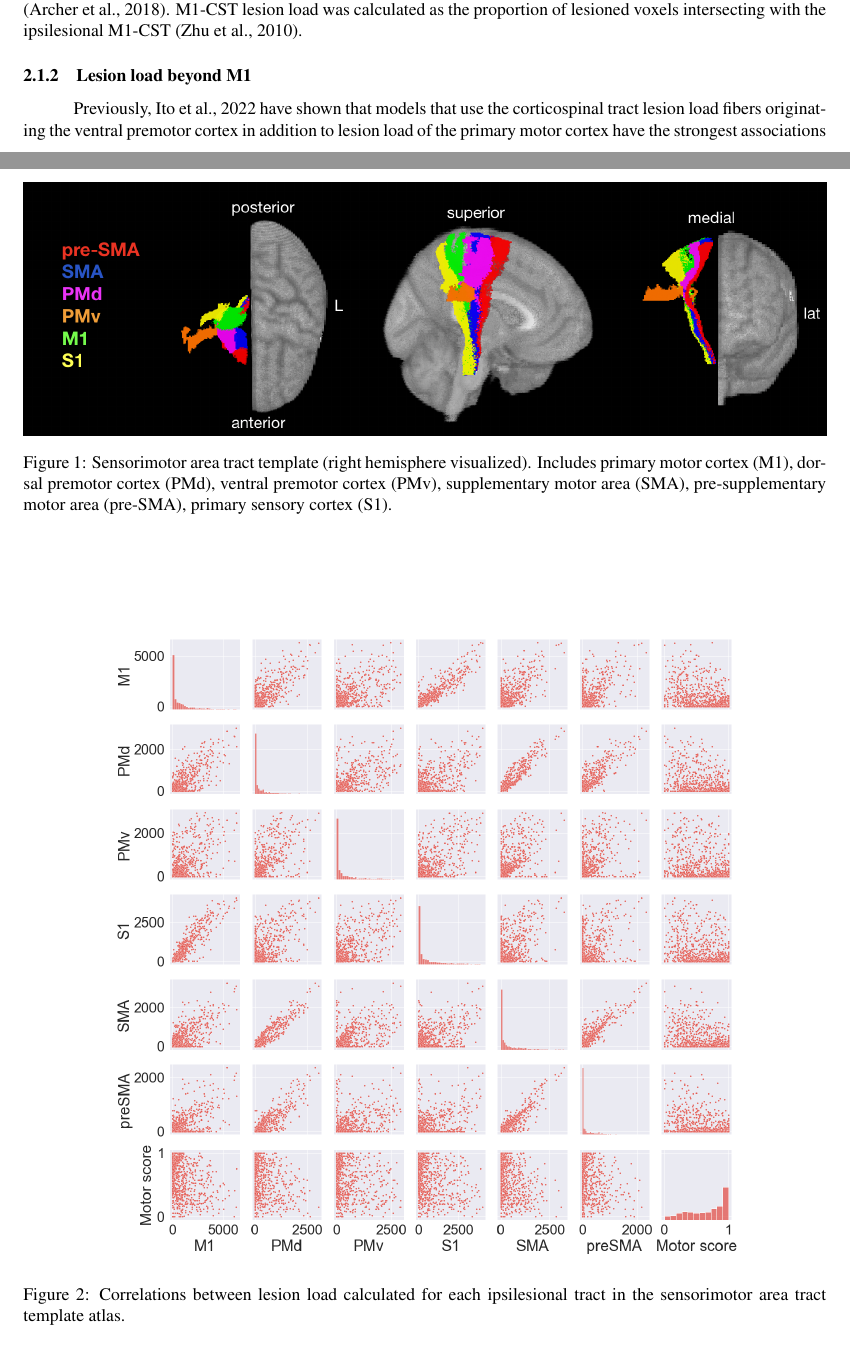
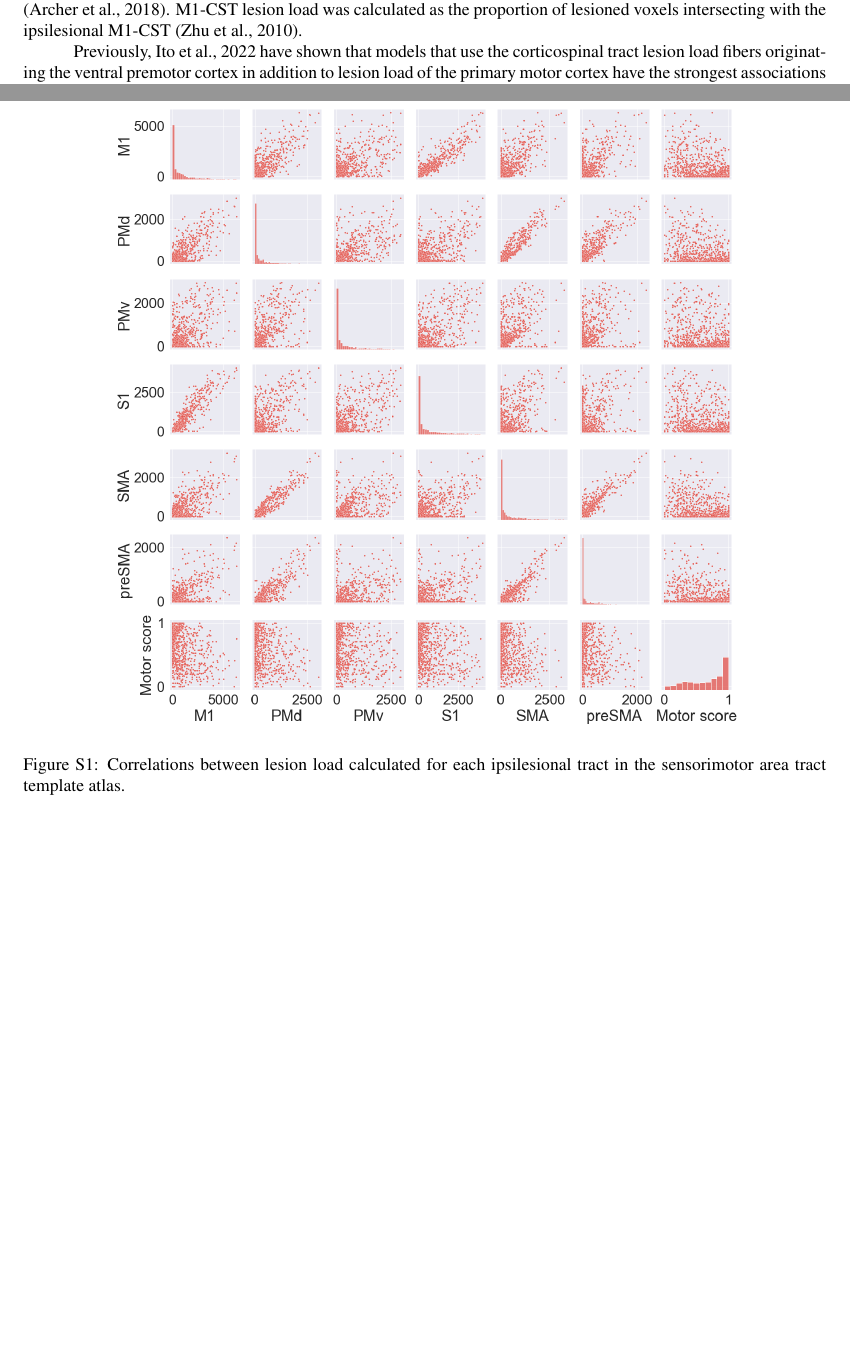
Before and after one commit to emilyolafson/ENIGMA-manuscript, a LaTeX document (main.tex): two parts of pages 1 and 2 of 10 before the commit and two parts of pages 1 and 9 of 9 after it, joined at a grey line, cut so that both start at the same text, the shorter picture padded with empty space. Compiled offline with pdfLaTeX.

Commit message:
Updates from Overleaf

```diff
--- a/main.tex
+++ b/main.tex
@@ -77,21 +77,6 @@ Crucially, most biomarkers explored to date have not been tested on independent
 \subsubsection{Lesion load of primary motor cortex}
 The M1-corticospinal tract segmentation was obtained from the sensorimotor area tract template (SMATT) (\cite{Archer2018-ti}). M1-CST lesion load was calculated as the proportion of lesioned voxels intersecting with the ipsilesional M1-CST (\cite{Zhu2010-qh}).
 
-
-\subsubsection{Lesion load beyond M1}
-\begin{figure}[htp]
-\centering
-\includegraphics[width=1.0\linewidth]{figures/smatt_template.png}
-\caption{Sensorimotor area tract template (right hemisphere visualized). Includes primary motor cortex (M1), dorsal premotor cortex (PMd), ventral premotor cortex (PMv), supplementary motor area (SMA), pre-supplementary motor area (pre-SMA), primary sensory cortex (S1).
-}
-\label{smatt_template}
-\end{figure}
-\begin{figure}[]
-\centering
-\includegraphics[width=0.8\linewidth]{figures/SMATT_scatterplts.png}
-\caption{Correlations between lesion load calculated for each ipsilesional tract in the sensorimotor area tract template atlas.}
-\label{smatt_pairwise_correlations}
-\end{figure}
 
 
 Previously, \cite{Ito2022-em} have shown that models that use the corticospinal tract lesion load fibers originating the ventral premotor cortex in addition to lesion load of the primary motor cortex have the strongest associations with motor scores.
@@ -245,4 +230,10 @@ In \cite{Sperber2021-lw} and \cite{Bzdok2020-py} they discuss the difference bet
 \beginsupplement
 \section*{Supplementary Figures}
 
+\begin{figure}[]
+\centering
+\includegraphics[width=0.8\linewidth]{figures/SMATT_scatterplts.png}
+\caption{Correlations between lesion load calculated for each ipsilesional tract in the sensorimotor area tract template atlas.}
+\label{smatt_pairwise_correlations}
+\end{figure}
 \end{document}
```
